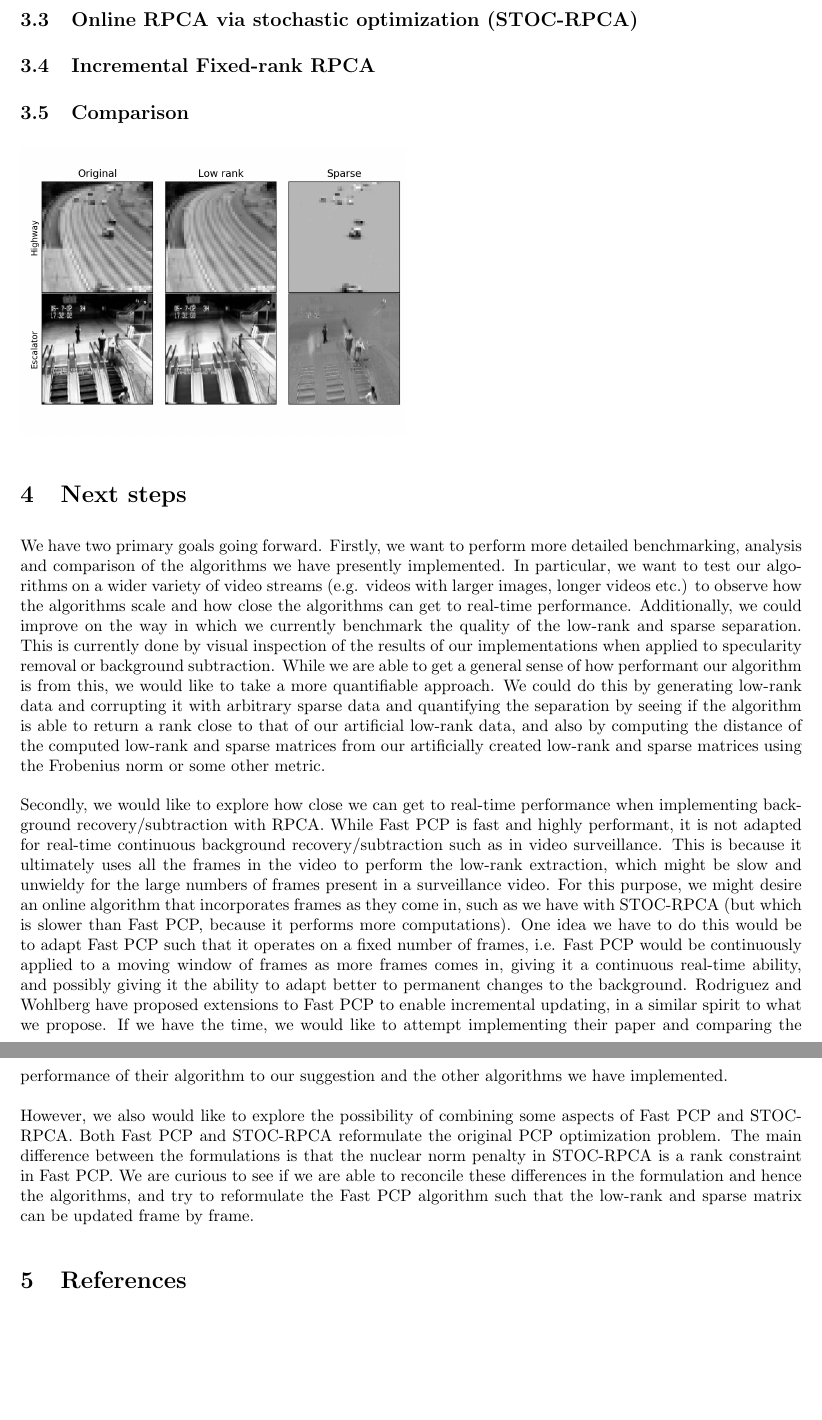
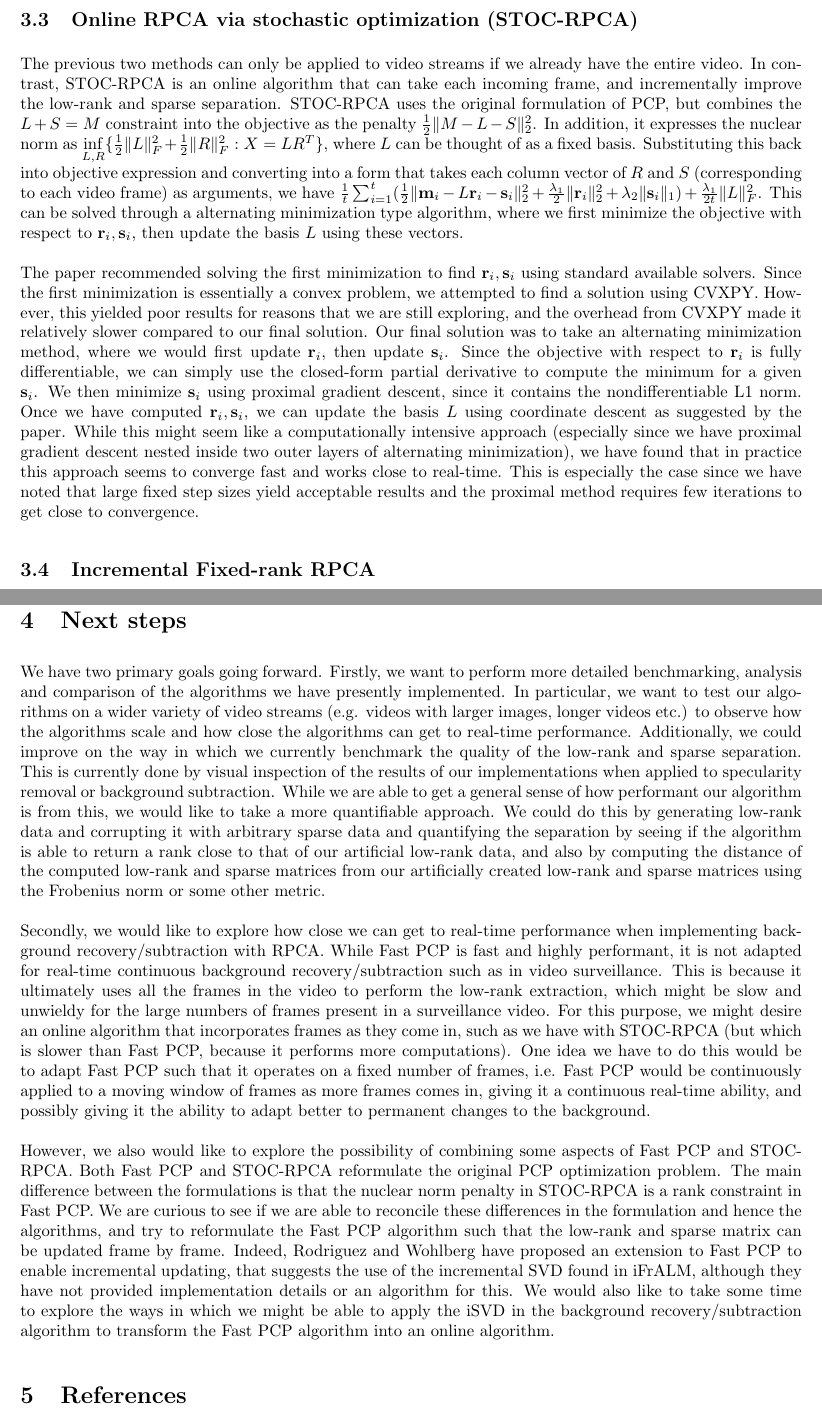
Before and after one commit to joelloo/18660_project, a LaTeX document (report/progress_report.tex): two parts of pages 3 and 4 of 4 before the commit and two parts of pages 3 and 4 of 5 after it, joined at a grey line, cut so that both start at the same text, the shorter picture padded with empty space. Compiled offline with pdfLaTeX.

Commit message:
Updated report

```diff
--- a/report/progress_report.tex
+++ b/report/progress_report.tex
@@ -160,13 +161,14 @@ $. The first minimization is recognizable as a rank-constrained least squares pr
 \subsection{Online RPCA via stochastic optimization (STOC-RPCA)}
-\subsection{Incremental Fixed-rank RPCA}
-\subsection{Comparison}
+The previous two methods can only be applied to video streams if we already have the entire video. In contrast, STOC-RPCA is an online algorithm that can take each incoming frame, and incrementally improve the low-rank and sparse separation. STOC-RPCA uses the original formulation of PCP, but combines the $L+S=M$ constraint into the objective as the penalty $\frac{1}{2}\lVert M-L-S\rVert_{2}^{2}$. In addition, it expresses the nuclear norm as $\inf\limits_{L,R}\{\frac{1}{2}\lVert L\rVert_{F}^{2} +\frac{1}{2}\lVert R\rVert_{F}^{2}: X = LR^{T}\}$, where $L$ can be thought of as a fixed basis. Substituting this back into objective expression and converting into a form that takes each column vector of $R$ and $S$ (corresponding to each video frame) as arguments, we have $\frac{1}{t}\sum_{i=1}^{t}(\frac{1}{2}\lVert \textbf{m}_{i} - L\textbf{r}_{i} - \textbf{s}_{i}\rVert_{2}^{2} +\frac{\lambda_{1}}{2}\lVert \textbf{r}_{i}\rVert^{2}_{2} +\lambda_{2}\lVert \textbf{s}_{i}\rVert_{1}) + \frac{\lambda_{1}}{2t}\lVert L\rVert_{F}^{2}$. This can be solved through a alternating minimization type algorithm, where we first minimize the objective with respect to $\textbf{r}_{i}, \textbf{s}_{i}$, then update the basis $L$ using these vectors.\newline\newline
+The paper recommended solving the first minimization to find $\textbf{r}_{i}, \textbf{s}_{i}$ using standard available solvers. Since the first minimization is essentially a convex problem, we attempted to find a solution using CVXPY. However, this yielded poor results for reasons that we are still exploring, and the overhead from CVXPY made it relatively slower compared to our final solution. Our final solution was to take an alternating minimization method, where we would first update $\textbf{r}_{i}$, then update $\textbf{s}_{i}$. Since the objective with respect to $\textbf{r}_{i}$ is fully differentiable, we can simply use the closed-form partial derivative to compute the minimum for a given $\textbf{s}_{i}$. We then minimize $\textbf{s}_{i}$ using proximal gradient descent, since it contains the nondifferentiable L1 norm. Once we have computed $\textbf{r}_{i}, \textbf{s}_{i}$, we can update the basis $L$ using coordinate descent as suggested by the paper. While this might seem like a computationally intensive approach (especially since we have proximal gradient descent nested inside two outer layers of alternating minimization), we have found that in practice this approach seems to converge fast and works close to real-time. This is especially the case since we have noted that large fixed step sizes yield acceptable results and the proximal method requires few iterations to get close to convergence.
+ \subsection{Incremental Fixed-rank RPCA}
+\subsection{Preliminary comparisons}
 \includegraphics[scale=0.5]{montage_fpcp.png}
 
 \section{Next steps}
 We have two primary goals going forward. Firstly, we want to perform more detailed benchmarking, analysis and comparison of the algorithms we have presently implemented. In particular, we want to test our algorithms on a wider variety of video streams (e.g. videos with larger images, longer videos etc.) to observe how the algorithms scale and how close the algorithms can get to real-time performance. Additionally, we could improve on the way in which we currently benchmark the quality of the low-rank and sparse separation. This is currently done by visual inspection of the results of our implementations when applied to specularity removal or background subtraction. While we are able to get a general sense of how performant our algorithm is from this, we would like to take a more quantifiable approach. We could do this by generating low-rank data and corrupting it with arbitrary sparse data and quantifying the separation by seeing if the algorithm is able to return a rank close to that of our artificial low-rank data, and also by computing the distance of the computed low-rank and sparse matrices from our artificially created low-rank and sparse matrices using the Frobenius norm or some other metric.\newline\newline
-Secondly, we would like to explore how close we can get to real-time performance when implementing background recovery/subtraction with RPCA. While Fast PCP is fast and highly performant, it is not adapted for real-time continuous background recovery/subtraction such as in video surveillance. This is because it ultimately uses all the frames in the video to perform the low-rank extraction, which might be slow and unwieldy for the large numbers of frames present in a surveillance video. For this purpose, we might desire an online algorithm that incorporates frames as they come in, such as we have with STOC-RPCA (but which is slower than Fast PCP, because it performs more computations). One idea we have to do this would be to adapt Fast PCP such that it operates on a fixed number of frames, i.e. Fast PCP would be continuously applied to a moving window of frames as more frames comes in, giving it a continuous real-time ability, and possibly giving it the ability to adapt better to permanent changes to the background. Rodriguez and Wohlberg have proposed extensions to Fast PCP to enable incremental updating, in a similar spirit to what we propose. If we have the time, we would like to attempt implementing their paper and comparing the performance of their algorithm to our suggestion and the other algorithms we have implemented.
-\newline\newline
-However, we also would like to explore the possibility of combining some aspects of Fast PCP and STOC-RPCA. Both Fast PCP and STOC-RPCA reformulate the original PCP optimization problem. The main difference between the formulations is that the nuclear norm penalty in STOC-RPCA is a rank constraint in Fast PCP. We are curious to see if we are able to reconcile these differences in the formulation and hence the algorithms, and try to reformulate the Fast PCP algorithm such that the low-rank and sparse matrix can be updated frame by frame.
+Secondly, we would like to explore how close we can get to real-time performance when implementing background recovery/subtraction with RPCA. While Fast PCP is fast and highly performant, it is not adapted for real-time continuous background recovery/subtraction such as in video surveillance. This is because it ultimately uses all the frames in the video to perform the low-rank extraction, which might be slow and unwieldy for the large numbers of frames present in a surveillance video. For this purpose, we might desire an online algorithm that incorporates frames as they come in, such as we have with STOC-RPCA (but which is slower than Fast PCP, because it performs more computations). One idea we have to do this would be to adapt Fast PCP such that it operates on a fixed number of frames, i.e. Fast PCP would be continuously applied to a moving window of frames as more frames comes in, giving it a continuous real-time ability, and possibly giving it the ability to adapt better to permanent changes to the background.\newline\newline
+However, we also would like to explore the possibility of combining some aspects of Fast PCP and STOC-RPCA. Both Fast PCP and STOC-RPCA reformulate the original PCP optimization problem. The main difference between the formulations is that the nuclear norm penalty in STOC-RPCA is a rank constraint in Fast PCP. We are curious to see if we are able to reconcile these differences in the formulation and hence the algorithms, and try to reformulate the Fast PCP algorithm such that the low-rank and sparse matrix can be updated frame by frame. Indeed, Rodriguez and Wohlberg have proposed an extension to Fast PCP to enable incremental updating, that suggests the use of the incremental SVD found in iFrALM, although they have not provided implementation details or an algorithm for this. We would also like to take some time to explore the ways in which we might be able to apply the iSVD in the background recovery/subtraction algorithm to transform the Fast PCP algorithm into an online algorithm.
 
 \section{References}
 [1] \hspace*{8pt} E. Candes, X. Li, Y. Ma, and J. Wright, "Robust principal component analysis?," Journal of the ACM, vol. 58,
```
Also changed, not shown: code/iFrALM.py (line endings or trailing spaces), report/progress_report.pdf, report/progress_report.tex (3 more changed lines), 4 other files.
